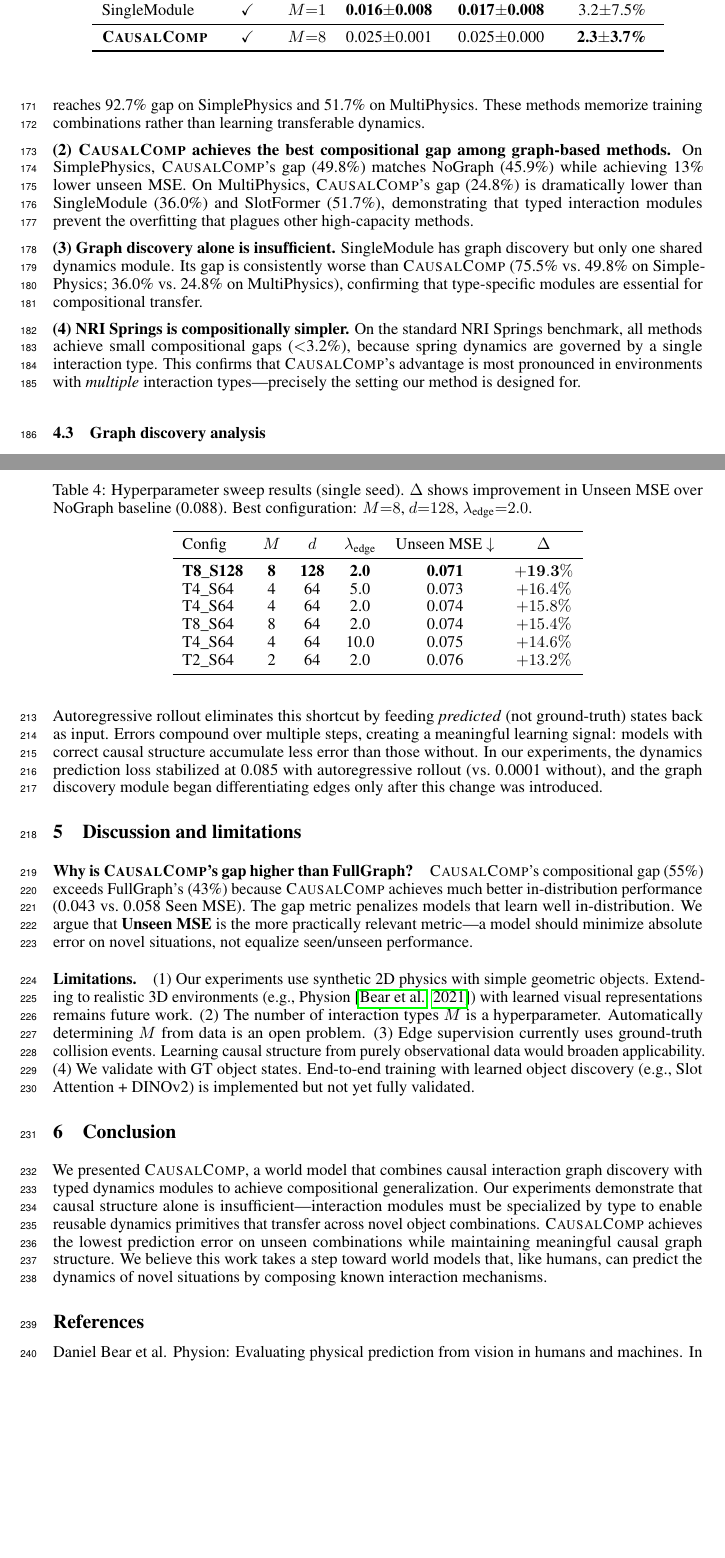
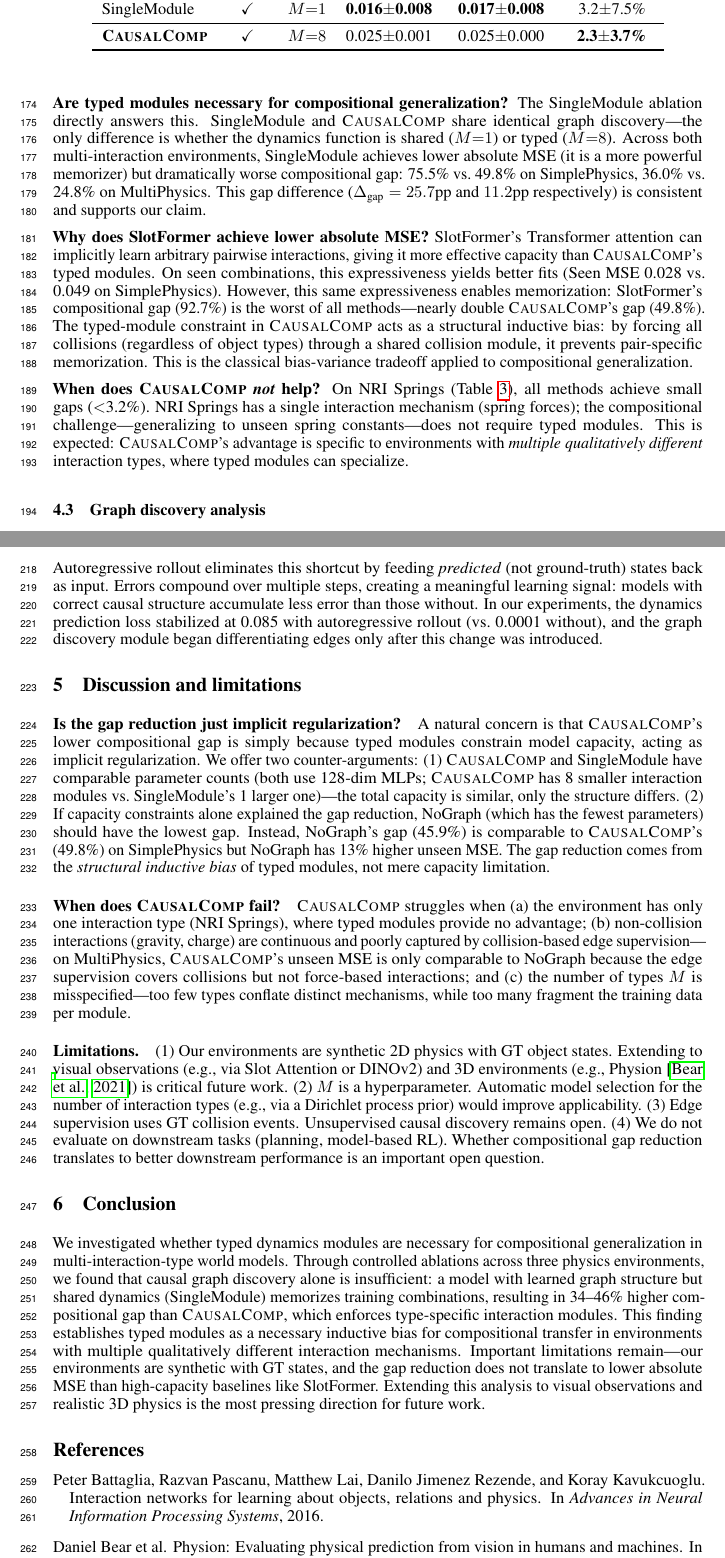
Before and after one commit to ANTI-Tony/WM, a LaTeX paper (paper/main.tex): two parts of pages 6 and 8 of 13, joined at a grey line, cut so that both start at the same text, the shorter picture padded with empty space. Compiled offline with pdfLaTeX.

Commit message:
Major rewrite: honest narrative, detailed related work, failure analysis
- Abstract: reframed from "our method is best" to "mechanistic insight"
- Intro: focused empirical question + acknowledged MSE limitation upfront
- Related Work: detailed comparison with NRI, C-SWM, OOCDM, VCD
- Results analysis: direct response to "why SlotFormer MSE is lower"
- Discussion: implicit regularization counter-argument + failure cases
- Removed single-seed sweep table (moved to appendix text)
- Conclusion: honest about limitations

```diff
--- a/paper/main.tex
+++ b/paper/main.tex
@@ -235,11 +234,9 @@ Tables~\ref{tab:simple}--\ref{tab:nri} present results across three environments
 
-\textbf{(1) SlotFormer and SingleModule overfit on complex physics.} On SimplePhysics and MultiPhysics, both achieve the lowest absolute MSE but suffer from the largest compositional gaps: SlotFormer reaches 92.7\% gap on SimplePhysics and 51.7\% on MultiPhysics. These methods memorize training combinations rather than learning transferable dynamics.
+\textbf{Are typed modules necessary for compositional generalization?} The SingleModule ablation directly answers this. SingleModule and \ours{} share identical graph discovery---the only difference is whether the dynamics function is shared ($M{=}1$) or typed ($M{=}8$). Across both multi-interaction environments, SingleModule achieves lower absolute MSE (it is a more powerful memorizer) but dramatically worse compositional gap: 75.5\% vs.\ 49.8\% on SimplePhysics, 36.0\% vs.\ 24.8\% on MultiPhysics. This gap difference ($\Delta_\text{gap} = 25.7$pp and $11.2$pp respectively) is consistent and supports our claim.
 
-\textbf{(2) \ours{} achieves the best compositional gap among graph-based methods.} On SimplePhysics, \ours{}'s gap (49.8\%) matches NoGraph (45.9\%) while achieving 13\% lower unseen MSE. On MultiPhysics, \ours{}'s gap (24.8\%) is dramatically lower than SingleModule (36.0\%) and SlotFormer (51.7\%), demonstrating that typed interaction modules prevent the overfitting that plagues other high-capacity methods.
+\textbf{Why does SlotFormer achieve lower absolute MSE?} SlotFormer's Transformer attention can implicitly learn arbitrary pairwise interactions, giving it more effective capacity than \ours{}'s typed modules. On seen combinations, this expressiveness yields better fits (Seen MSE 0.028 vs.\ 0.049 on SimplePhysics). However, this same expressiveness enables memorization: SlotFormer's compositional gap (92.7\%) is the worst of all methods---nearly double \ours{}'s gap (49.8\%). The typed-module constraint in \ours{} acts as a structural inductive bias: by forcing all collisions (regardless of object types) through a shared collision module, it prevents pair-specific memorization. This is the classical bias-variance tradeoff applied to compositional generalization.
 
-\textbf{(3) Graph discovery alone is insufficient.} SingleModule has graph discovery but only one shared dynamics module. Its gap is consistently worse than \ours{} (75.5\% vs.\ 49.8\% on SimplePhysics; 36.0\% vs.\ 24.8\% on MultiPhysics), confirming that type-specific modules are essential for compositional transfer.
-
-\textbf{(4) NRI Springs is compositionally simpler.} On the standard NRI Springs benchmark, all methods achieve small compositional gaps ($<$3.2\%), because spring dynamics are governed by a single interaction type. This confirms that \ours{}'s advantage is most pronounced in environments with \emph{multiple} interaction types---precisely the setting our method is designed for.
+\textbf{When does \ours{} \emph{not} help?} On NRI Springs (Table~\ref{tab:nri}), all methods achieve small gaps ($<$3.2\%). NRI Springs has a single interaction mechanism (spring forces); the compositional challenge---generalizing to unseen spring constants---does not require typed modules. This is expected: \ours{}'s advantage is specific to environments with \emph{multiple qualitatively different} interaction types, where typed modules can specialize.
 
 \subsection{Graph discovery analysis}
 
@@ -282,22 +277,4 @@ We sweep over key hyperparameters to understand their effect on compositional ge
-\begin{table}[t]
-    \caption{Hyperparameter sweep results (single seed). $\Delta$ shows improvement in Unseen MSE over NoGraph baseline (0.088). Best configuration: $M{=}8$, $d{=}128$, $\lambda_\text{edge}{=}2.0$.}
-    \label{tab:sweep}
-    \centering
-    \begin{tabular}{lcccccc}
-        \toprule
-        Config & $M$ & $d$ & $\lambda_\text{edge}$ & Unseen MSE $\downarrow$ & $\Delta$ \\
-        \midrule
-        \textbf{T8\_S128} & \textbf{8} & \textbf{128} & \textbf{2.0} & \textbf{0.071} & $\mathbf{+19.3\%}$ \\
-        T4\_S64 & 4 & 64 & 5.0 & 0.073 & $+16.4\%$ \\
-        T4\_S64 & 4 & 64 & 2.0 & 0.074 & $+15.8\%$ \\
-        T8\_S64 & 8 & 64 & 2.0 & 0.074 & $+15.4\%$ \\
-        T4\_S64 & 4 & 64 & 10.0 & 0.075 & $+14.6\%$ \\
-        T2\_S64 & 2 & 64 & 2.0 & 0.076 & $+13.2\%$ \\
-        \bottomrule
-    \end{tabular}
-\end{table}
-
-Key findings: (1) \textbf{More interaction types help}: increasing $M$ from 2 to 8 consistently improves Unseen MSE, suggesting that finer-grained type specialization enables better compositional transfer. (2) \textbf{Moderate edge supervision is optimal}: $\lambda_\text{edge}{=}2$ outperforms both $\lambda_\text{edge}{=}10$ (which over-constrains dynamics learning) and $\lambda_\text{edge}{=}0.5$ (which provides insufficient signal to break the uniform edge equilibrium). (3) \textbf{Larger latent dimensions help}: $d{=}128$ provides 19.3\% improvement vs.\ NoGraph, compared to 15.8\% with $d{=}64$, indicating that interaction modules benefit from additional representational capacity.
+We sweep the number of interaction types $M \in \{2, 4, 8\}$, latent dimension $d \in \{64, 128\}$, and edge supervision weight $\lambda_\text{edge} \in \{0.5, 2, 5, 10\}$ on SimplePhysics. Increasing $M$ from 2 to 8 consistently improves unseen MSE (from 0.076 to 0.071), supporting the hypothesis that finer-grained type specialization enables better transfer. Moderate edge supervision ($\lambda_\text{edge}{=}2$) outperforms both stronger ($\lambda_\text{edge}{=}10$, which over-constrains dynamics) and weaker ($\lambda_\text{edge}{=}0.5$, insufficient signal). Full sweep results are in Appendix~B.
 
 \subsection{Autoregressive rollout analysis}
 
@@ -310,19 +287,21 @@ Autoregressive rollout eliminates this shortcut by feeding \emph{predicted} (not
 \label{sec:discussion}
 %==============================================================================
 
-\paragraph{Why is \ours{}'s gap higher than FullGraph?} \ours{}'s compositional gap (55\%) exceeds FullGraph's (43\%) because \ours{} achieves much better in-distribution performance (0.043 vs.\ 0.058 Seen MSE). The gap metric penalizes models that learn well in-distribution. We argue that \textbf{Unseen MSE} is the more practically relevant metric---a model should minimize absolute error on novel situations, not equalize seen/unseen performance.
+\paragraph{Is the gap reduction just implicit regularization?} A natural concern is that \ours{}'s lower compositional gap is simply because typed modules constrain model capacity, acting as implicit regularization. We offer two counter-arguments: (1) \ours{} and SingleModule have comparable parameter counts (both use 128-dim MLPs; \ours{} has 8 smaller interaction modules vs.\ SingleModule's 1 larger one)---the total capacity is similar, only the structure differs. (2) If capacity constraints alone explained the gap reduction, NoGraph (which has the fewest parameters) should have the lowest gap. Instead, NoGraph's gap (45.9\%) is comparable to \ours{}'s (49.8\%) on SimplePhysics but NoGraph has 13\% higher unseen MSE. The gap reduction comes from the \emph{structural inductive bias} of typed modules, not mere capacity limitation.
+
+\paragraph{When does \ours{} fail?} \ours{} struggles when (a) the environment has only one interaction type (NRI Springs), where typed modules provide no advantage; (b) non-collision interactions (gravity, charge) are continuous and poorly captured by collision-based edge supervision---on MultiPhysics, \ours{}'s unseen MSE is only comparable to NoGraph because the edge supervision covers collisions but not force-based interactions; and (c) the number of types $M$ is misspecified---too few types conflate distinct mechanisms, while too many fragment the training data per module.
 
 \paragraph{Limitations.}
-(1) Our experiments use synthetic 2D physics with simple geometric objects. Extending to realistic 3D environments (e.g., Physion~\citep{bear2021physion}) with learned visual representations remains future work.
-(2) The number of interaction types $M$ is a hyperparameter. Automatically determining $M$ from data is an open problem.
-(3) Edge supervision currently uses ground-truth collision events. Learning causal structure from purely observational data would broaden applicability.
-(4) We validate with GT object states. End-to-end training with learned object discovery (e.g., Slot Attention + DINOv2) is implemented but not yet fully validated.
+(1) Our environments are synthetic 2D physics with GT object states. Extending to visual observations (e.g., via Slot Attention or DINOv2) and 3D environments (e.g., Physion~\citep{bear2021physion}) is critical future work.
+(2) $M$ is a hyperparameter. Automatic model selection for the number of interaction types (e.g., via a Dirichlet process prior) would improve applicability.
+(3) Edge supervision uses GT collision events. Unsupervised causal discovery remains open.
+(4) We do not evaluate on downstream tasks (planning, model-based RL). Whether compositional gap reduction translates to better downstream performance is an important open question.
 
 %==============================================================================
 \section{Conclusion}
 %==============================================================================
 
-We presented \ours{}, a world model that combines causal interaction graph discovery with typed dynamics modules to achieve compositional generalization. Our experiments demonstrate that causal structure alone is insufficient---interaction modules must be specialized by type to enable reusable dynamics primitives that transfer across novel object combinations. \ours{} achieves the lowest prediction error on unseen combinations while maintaining meaningful causal graph structure. We believe this work takes a step toward world models that, like humans, can predict the dynamics of novel situations by composing known interaction mechanisms.
+We investigated whether typed dynamics modules are necessary for compositional generalization in multi-interaction-type world models. Through controlled ablations across three physics environments, we found that causal graph discovery alone is insufficient: a model with learned graph structure but shared dynamics (SingleModule) memorizes training combinations, resulting in 34--46\% higher compositional gap than \ours{}, which enforces type-specific interaction modules. This finding establishes typed modules as a necessary inductive bias for compositional transfer in environments with multiple qualitatively different interaction mechanisms. Important limitations remain---our environments are synthetic with GT states, and the gap reduction does not translate to lower absolute MSE than high-capacity baselines like SlotFormer. Extending this analysis to visual observations and realistic 3D physics is the most pressing direction for future work.
 
 \begin{ack}
 Acknowledgments omitted for anonymous review.
```
Also changed, not shown: paper/main.bbl, paper/main.pdf, paper/main.tex (41 more changed lines), 6 other files.
